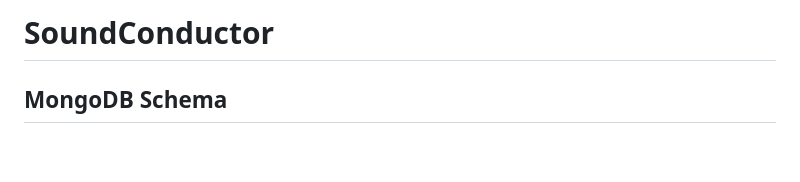
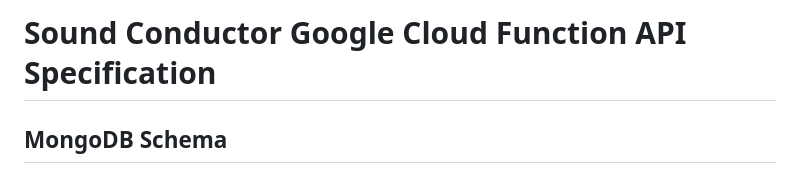
Before and after one commit to Sankalpsp21/SoundConductor, a Markdown page: google-cloud-function/README.md, the part around the change. Drawn GitHub-style; blank space fills up the shorter version.

Commit message:
Finalized API README

```diff
--- a/google-cloud-function/README.md
+++ b/google-cloud-function/README.md
@@ -1,4 +1,4 @@
-# SoundConductor
+# Sound Conductor Google Cloud Function API Specification
 
 ## MongoDB Schema
 
```
